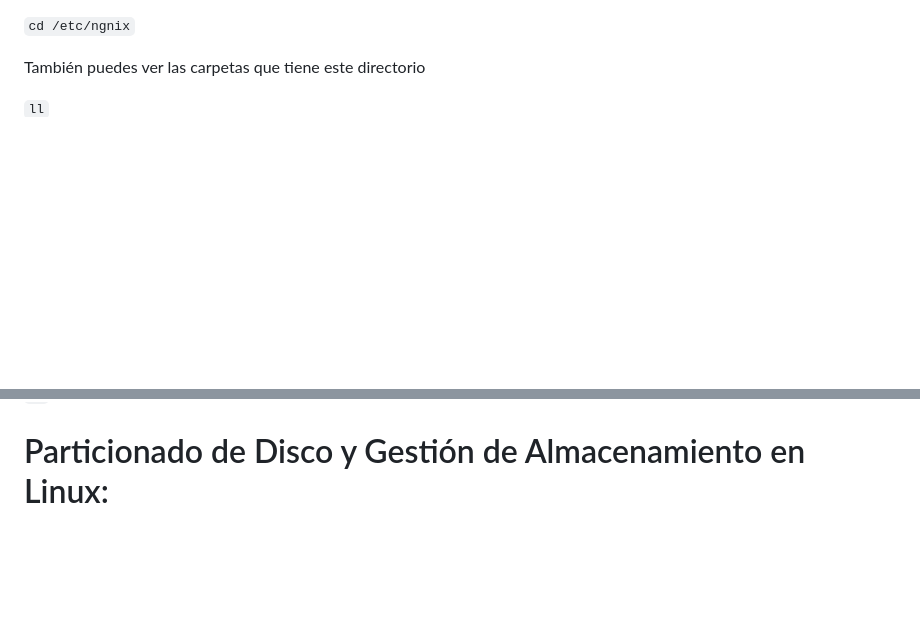
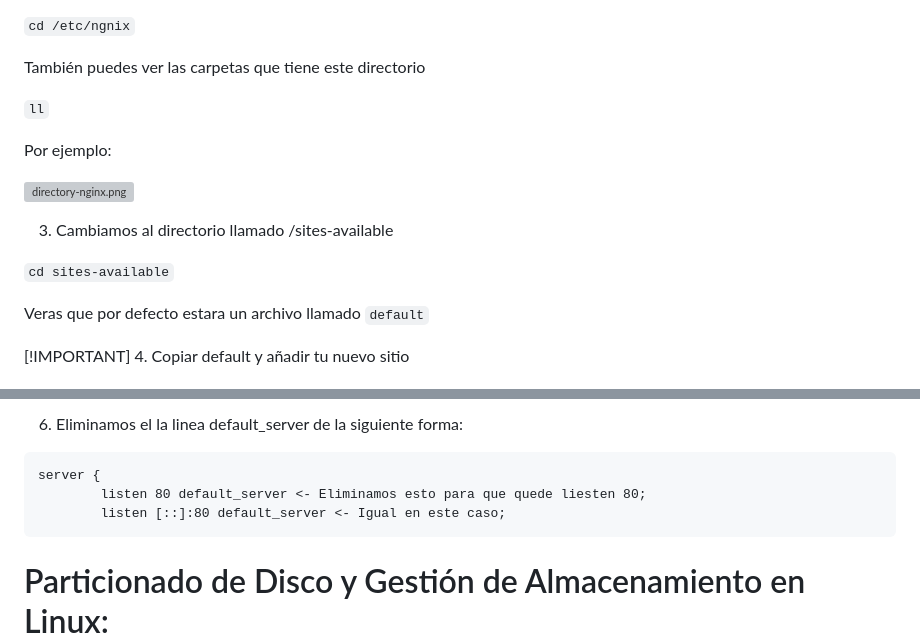
Before and after one commit to Javier6170/EAM_CNC, a Markdown page: README.md, 2 parts joined by grey strips. GitHub-like rendering; blank space fills up the shorter version; grey boxes are pictures that could not be loaded.

Commit message:
change documentation readme

````diff
--- a/README.md
+++ b/README.md
@@ -34,3 +34,18 @@ También puedes ver las carpetas que tiene este directorio
 
 `ll`
 
+Por ejemplo:
+
+[![directory-nginx.png](https://i.postimg.cc/FsdLnRSL/directory-nginx.png)](https://postimg.cc/bsPrZq3y)
+
+
+3. Cambiamos al directorio llamado /sites-available
+
+`cd sites-available`
+
+Veras que por defecto estara un archivo llamado `default`
+
+
+[!IMPORTANT]
+4. Copiar default y añadir tu nuevo sitio
+
@@ -37,3 +156,10 @@ También puedes ver las carpetas que tiene este directorio
+6. Eliminamos el la linea default_server de la siguiente forma:
+
+```
+server {
+        listen 80 default_server <- Eliminamos esto para que quede liesten 80;
+        listen [::]:80 default_server <- Igual en este caso;
+```
 
 
 
````
Also changed, not shown: other parts of README.md (+104 -0 lines).
